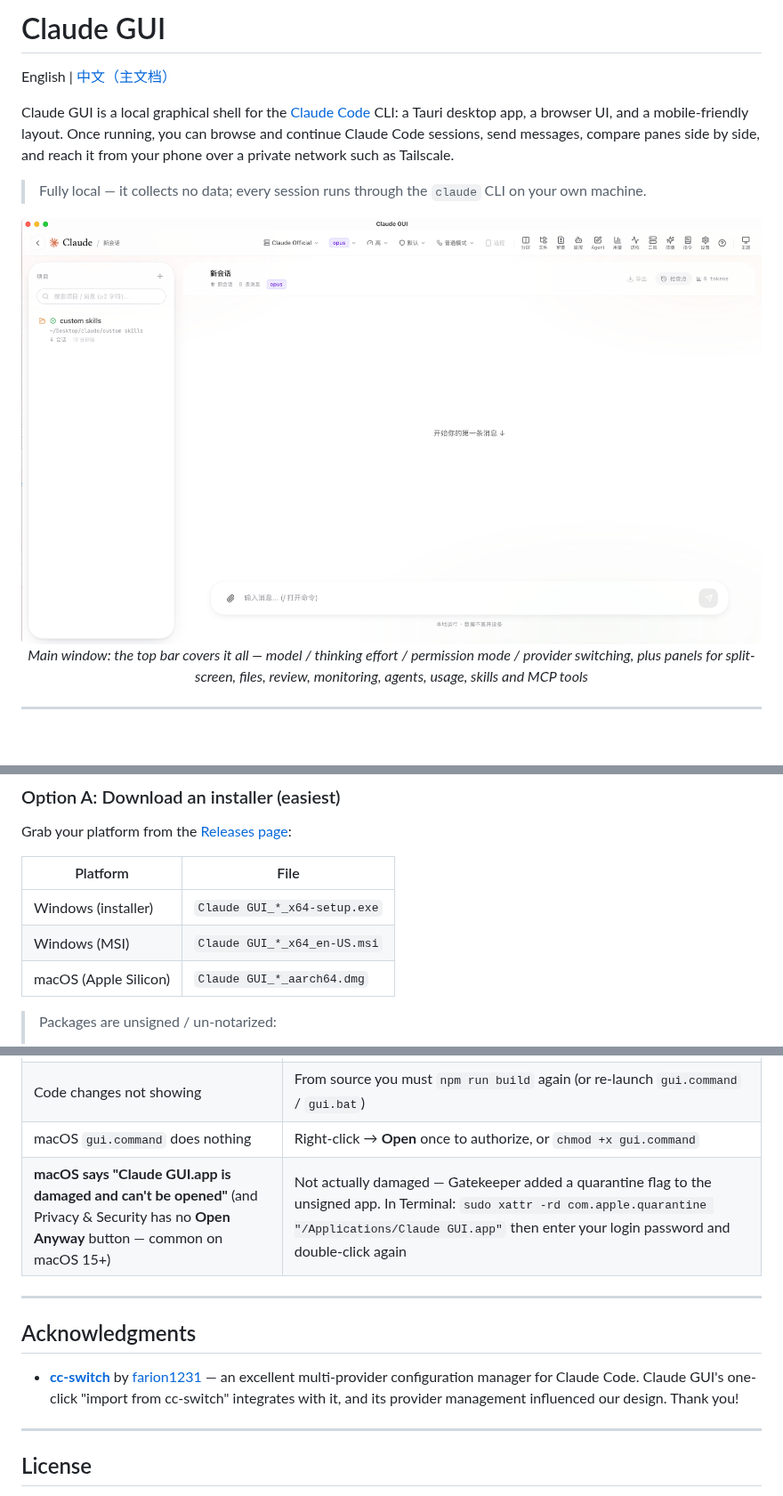
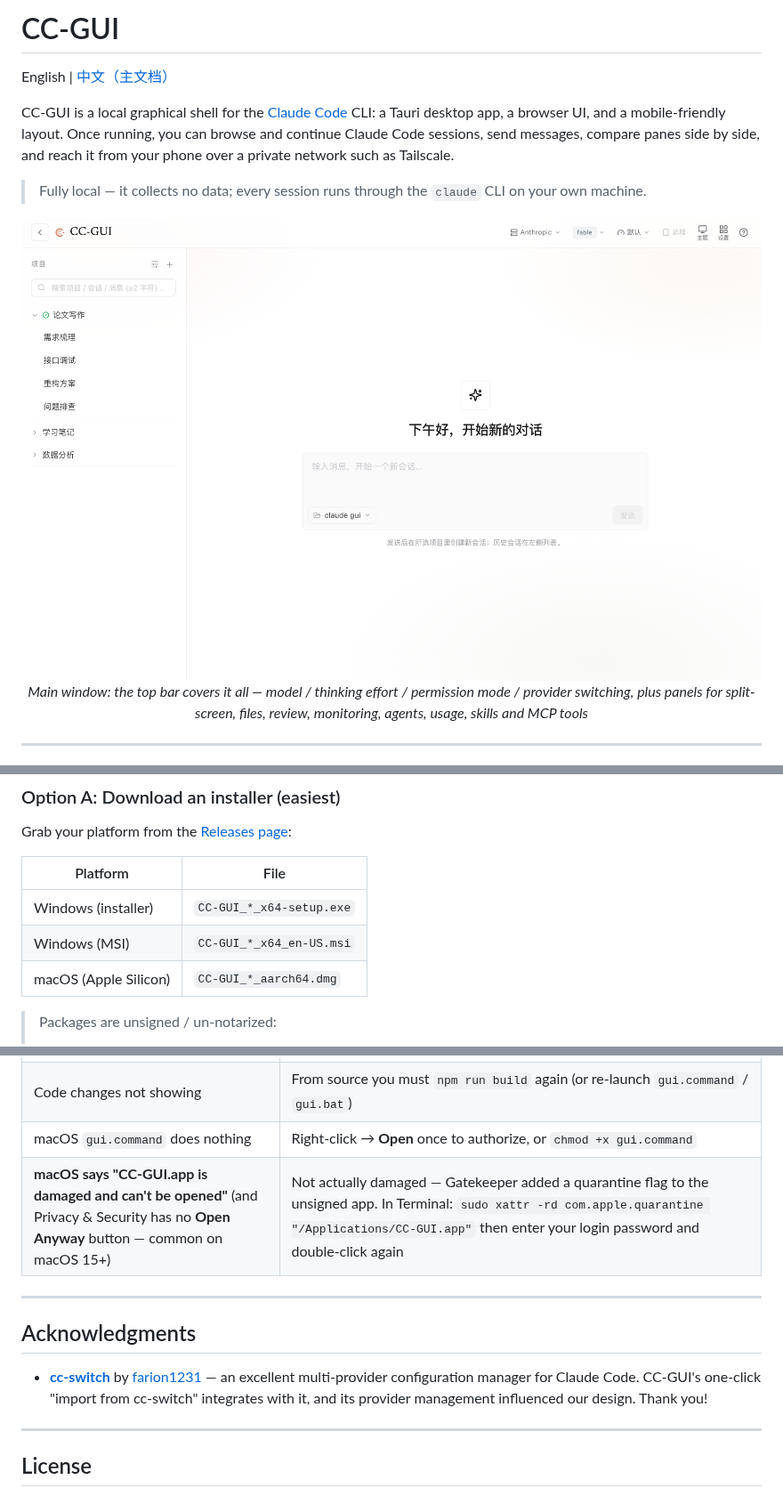
Before and after one commit to wsxwj123/cc-gui, a Markdown page: README.en.md, 3 parts joined by grey strips. Shown at 89% size. GitHub-like rendering; pictures changed too: docs/screenshots/hero.png; blank space fills up the shorter version.

```diff
--- a/README.en.md
+++ b/README.en.md
@@ -1,8 +1,8 @@
-# Claude GUI
+# CC-GUI
 
 English | [中文（主文档）](README.md)
 
-Claude GUI is a local graphical shell for the [Claude Code](https://docs.anthropic.com/en/docs/claude-code) CLI: a Tauri desktop app, a browser UI, and a mobile-friendly layout. Once running, you can browse and continue Claude Code sessions, send messages, compare panes side by side, and reach it from your phone over a private network such as Tailscale.
+CC-GUI is a local graphical shell for the [Claude Code](https://docs.anthropic.com/en/docs/claude-code) CLI: a Tauri desktop app, a browser UI, and a mobile-friendly layout. Once running, you can browse and continue Claude Code sessions, send messages, compare panes side by side, and reach it from your phone over a private network such as Tailscale.
 
 > Fully local — it collects no data; every session runs through the `claude` CLI on your own machine.
 
@@ -78,9 +78,9 @@ Grab your platform from the [Releases page](https://github.com/wsxwj123/claude-g
 
 | Platform | File |
 |---|---|
-| Windows (installer) | `Claude GUI_*_x64-setup.exe` |
-| Windows (MSI) | `Claude GUI_*_x64_en-US.msi` |
-| macOS (Apple Silicon) | `Claude GUI_*_aarch64.dmg` |
+| Windows (installer) | `CC-GUI_*_x64-setup.exe` |
+| Windows (MSI) | `CC-GUI_*_x64_en-US.msi` |
+| macOS (Apple Silicon) | `CC-GUI_*_aarch64.dmg` |
 
 > Packages are unsigned / un-notarized:
 > - **macOS**: right-click the app → **Open** the first time to bypass Gatekeeper (Apple Silicon only; for Intel Macs build with the `x86_64-apple-darwin` target yourself).
@@ -150,13 +150,13 @@ Output lands in `src-tauri/target/release/bundle/` (`.dmg` on macOS, `.exe` / `.
 | Blank page / can't send | Confirm the `claude` CLI works and Node ≥ 20; delete `client/dist` and `npm run build` again |
 | Code changes not showing | From source you must `npm run build` again (or re-launch `gui.command` / `gui.bat`) |
 | macOS `gui.command` does nothing | Right-click → **Open** once to authorize, or `chmod +x gui.command` |
-| **macOS says "Claude GUI.app is damaged and can't be opened"** (and Privacy & Security has no **Open Anyway** button — common on macOS 15+) | Not actually damaged — Gatekeeper added a quarantine flag to the unsigned app. In Terminal: `sudo xattr -rd com.apple.quarantine "/Applications/Claude GUI.app"` then enter your login password and double-click again |
+| **macOS says "CC-GUI.app is damaged and can't be opened"** (and Privacy & Security has no **Open Anyway** button — common on macOS 15+) | Not actually damaged — Gatekeeper added a quarantine flag to the unsigned app. In Terminal: `sudo xattr -rd com.apple.quarantine "/Applications/CC-GUI.app"` then enter your login password and double-click again |
 
 ---
 
 ## Acknowledgments
 
-- **[cc-switch](https://github.com/farion1231/cc-switch)** by [farion1231](https://github.com/farion1231) — an excellent multi-provider configuration manager for Claude Code. Claude GUI's one-click "import from cc-switch" integrates with it, and its provider management influenced our design. Thank you!
+- **[cc-switch](https://github.com/farion1231/cc-switch)** by [farion1231](https://github.com/farion1231) — an excellent multi-provider configuration manager for Claude Code. CC-GUI's one-click "import from cc-switch" integrates with it, and its provider management influenced our design. Thank you!
 
 ---
 
```
Also changed, not shown: other parts of README.en.md (+1 -1 lines), README.md (+10 -10 lines).
